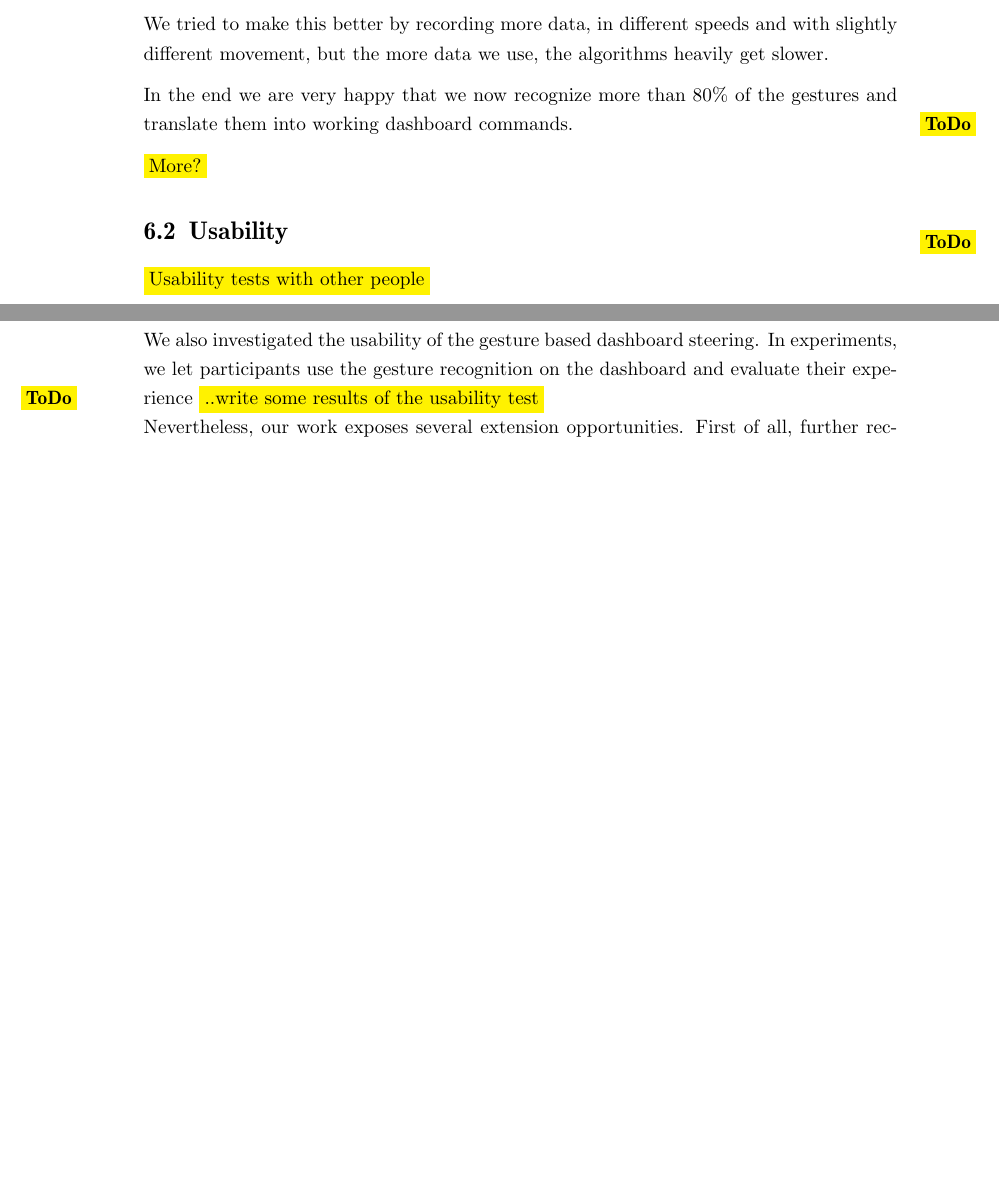
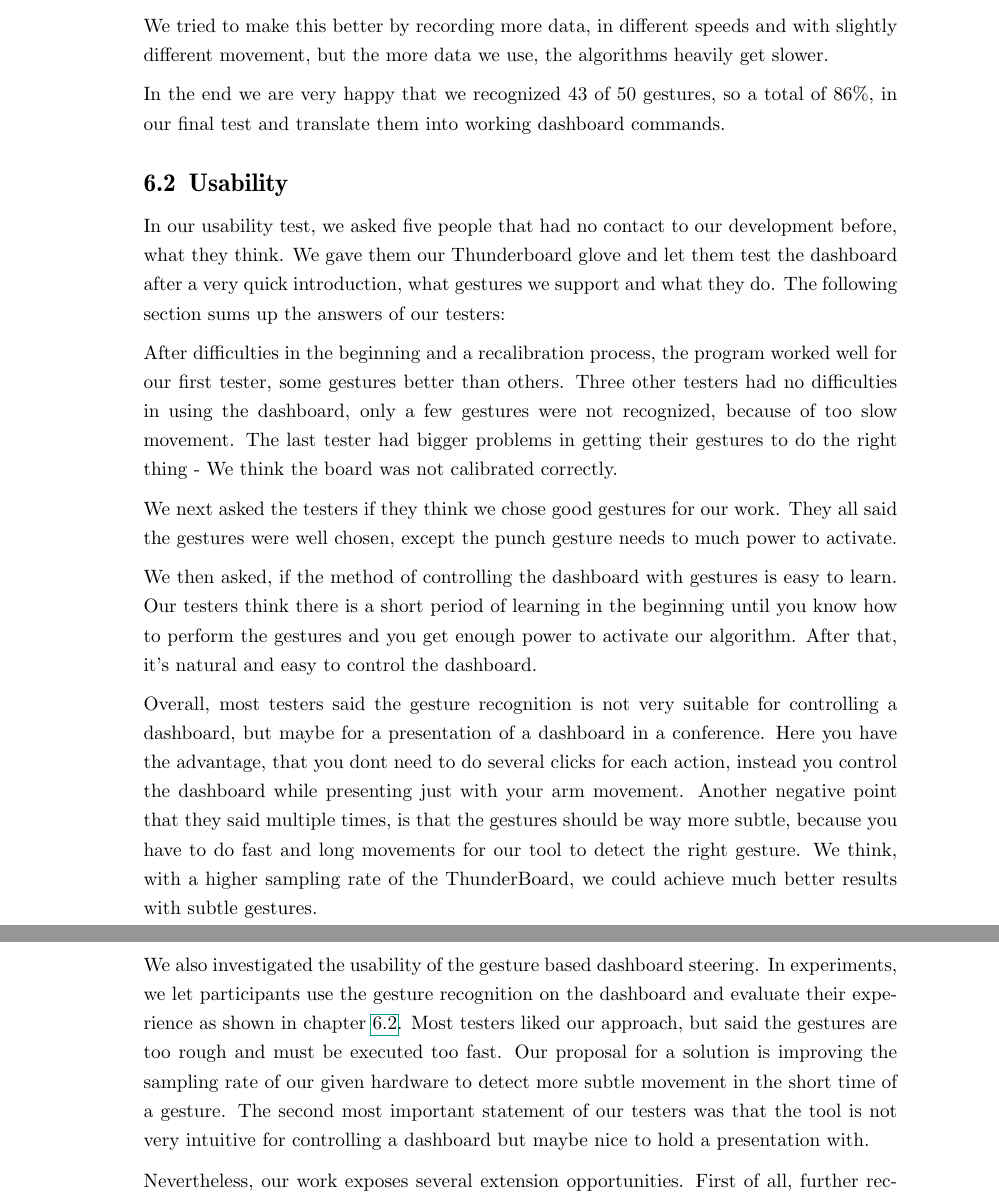
Before and after one commit to giorgiogross/gesture-interaction-wristband, a LaTeX thesis (paper/thesis.tex, which reads paper/text/content.tex): two parts of pages 15 and 16 of 17, joined at a grey line, cut so that both start at the same text, the shorter picture padded with empty space. Compiled offline with pdfLaTeX.

Commit message:
Added usability chapter and some content to conclusion

```diff
--- a/paper/text/content.tex
+++ b/paper/text/content.tex
@@ -437,16 +437,32 @@ This leads to the problem, that one data point can mix , for example, the fast m
 
 We tried to make this better by recording more data, in different speeds and with slightly different movement, but the more data we use, the algorithms heavily get slower.
 
-In the end we are very happy that we now recognize more than 80\% of the gestures and translate them into working dashboard commands.
-
-\todo{More?}
+In the end we are very happy that we recognized 43 of 50 gestures, so a total of 86\%, in our final test and translate them into working dashboard commands.
 
 %% ===========================
 \section{Usability}
 \label{ch:Results:sec:Usability}
 %% ===========================
 
-\todo{Usability tests with other people}
+In our usability test, we asked five people that had no contact to our development before, what they think.
+We gave them our Thunderboard glove and let them test the dashboard after a very quick introduction, what gestures we support and what they do.
+The following section sums up the answers of our testers:
+
+After difficulties in the beginning and a recalibration process, the program worked well for our first tester, some gestures better than others.
+Three other testers had no difficulties in using the dashboard, only a few gestures were not recognized, because of too slow movement.
+The last tester had bigger problems in getting their gestures to do the right thing - We think the board was not calibrated correctly.
+
+We next asked the testers if they think we chose good gestures for our work.
+They all said the gestures were well chosen, except the punch gesture needs to much power to activate.
+
+We then asked, if the method of controlling the dashboard with gestures is easy to learn.
+Our testers think there is a short period of learning in the beginning until you know how to perform the gestures and you get enough power to activate our algorithm.
+After that, it's natural and easy to control the dashboard.
+
+Overall, most testers said the gesture recognition is not very suitable for controlling a dashboard, but maybe for a presentation of a dashboard in a conference.
+Here you have the advantage, that you dont need to do several clicks for each action, instead you control the dashboard while presenting just with your arm movement.
+Another negative point that they said multiple times, is that the gestures should be way more subtle, because you have to do fast and long movements for our tool to detect the right gesture.
+We think, with a higher sampling rate of the ThunderBoard, we could achieve much better results with subtle gestures.
 
 %% ===========================
 \chapter{Results}
@@ -459,10 +475,13 @@ We used several algorithms, like Random Forest, k-Nearest Neighbors, Support Vec
 Our experiments demonstrated that our implementation achieves an expected accuracy of 95\% with a delay of only 56 milliseconds by using a Voting classifier.
 Furthermore, we used the gesture recognition for controlling a dashboard that we created.
 In practice, over 80\% of the gestures could be recognized and translated correctly into dashboard commands, which is a decent result.
-\newline
+
 We also investigated the usability of the gesture based dashboard steering.
-In experiments, we let participants use the gesture recognition on the dashboard and evaluate their experience \todo{..write some results of the usability test}
-\newline
+In experiments, we let participants use the gesture recognition on the dashboard and evaluate their experience as shown in chapter \ref{ch:Results:sec:Usability}.
+Most testers liked our approach, but said the gestures are too rough and must be executed too fast.
+Our proposal for a solution is improving the sampling rate of our given hardware to detect more subtle movement in the short time of a gesture.
+The second most important statement of our testers was that the tool is not very intuitive for controlling a dashboard but maybe nice to hold a presentation with.
+
 Nevertheless, our work exposes several extension opportunities.
 First of all, further recognizable gestures can be added in order to increase the usability of our implementation for industrial purposes.
 This would also allow the user to control a more sophisticated dashboard with more steering elements than the one used in our work.
```
Also changed, not shown: paper/thesis.bbl (added), paper/thesis.pdf, 2 other files.
